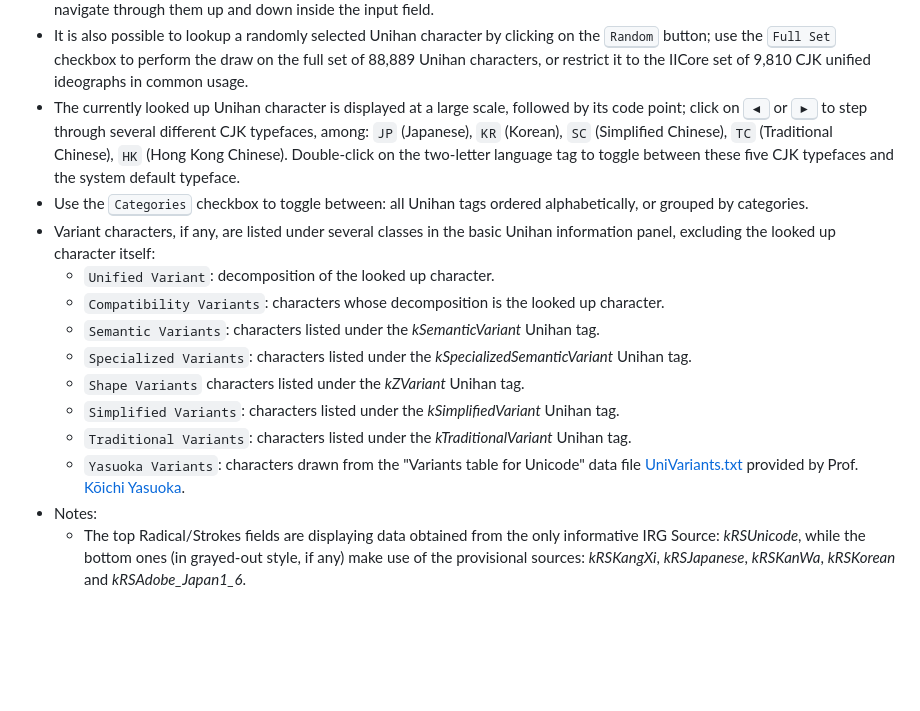
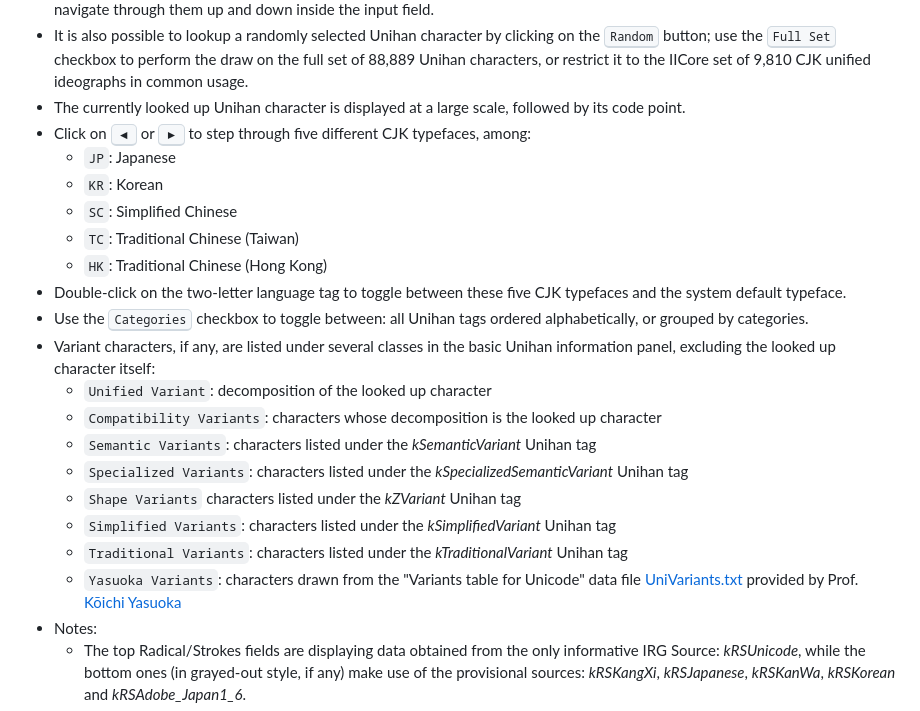
Before and after one commit to simoncozens/unicopedia-plus, a Markdown page: README.md, the part around the change printed below. Drawn GitHub-style; blank space fills up the shorter version.

```diff
--- a/README.md
+++ b/README.md
@@ -340,17 +340,24 @@ The following utilities are currently available:
     - basic Unihan information: radical/strokes, definition, numeric value, IICore set, variant characters.
 - Previously looked up Unihan characters are kept in a history stack; use the <kbd>Alt</kbd>+<kbd>↑</kbd> and <kbd>Alt</kbd>+<kbd>↓</kbd> keyboard shortcuts to navigate through them up and down inside the input field.
 - It is also possible to lookup a randomly selected Unihan character by clicking on the <kbd>Random</kbd> button; use the <kbd>Full Set</kbd> checkbox to perform the draw on the full set of 88,889 Unihan characters, or restrict it to the IICore set of 9,810 CJK unified ideographs in common usage.
-- The currently looked up Unihan character is displayed at a large scale, followed by its code point; click on <kbd>◀</kbd> or <kbd>▶</kbd> to step through several different CJK typefaces, among: `JP` (Japanese), `KR` (Korean), `SC` (Simplified Chinese), `TC` (Traditional Chinese), `HK` (Hong Kong Chinese). Double-click on the two-letter language tag to toggle between these five CJK typefaces and the system default typeface.
+- The currently looked up Unihan character is displayed at a large scale, followed by its code point.
+- Click on <kbd>◀</kbd> or <kbd>▶</kbd> to step through five different CJK typefaces, among:
+    - `JP`: Japanese
+    - `KR`: Korean
+    - `SC`: Simplified Chinese
+    - `TC`: Traditional Chinese (Taiwan)
+    - `HK`: Traditional Chinese (Hong Kong)
+- Double-click on the two-letter language tag to toggle between these five CJK typefaces and the system default typeface.
 - Use the <kbd>Categories</kbd> checkbox to toggle between: all Unihan tags ordered alphabetically, or grouped by categories.
 - Variant characters, if any, are listed under several classes in the basic Unihan information panel, excluding the looked up character itself:
-    - `Unified Variant`: decomposition of the looked up character.
-    - `Compatibility Variants`: characters whose decomposition is the looked up character.
-    - `Semantic Variants`: characters listed under the *kSemanticVariant* Unihan tag.
-    - `Specialized Variants`: characters listed under the *kSpecializedSemanticVariant* Unihan tag.
-    - `Shape Variants` characters listed under the *kZVariant* Unihan tag.
-    - `Simplified Variants`: characters listed under the *kSimplifiedVariant* Unihan tag.
-    - `Traditional Variants`: characters listed under the *kTraditionalVariant* Unihan tag.
-    - `Yasuoka Variants`: characters drawn from the "Variants table for Unicode" data file <a title="http://kanji.zinbun.kyoto-u.ac.jp/~yasuoka/ftp/CJKtable/UniVariants.Z" href="http://kanji.zinbun.kyoto-u.ac.jp/~yasuoka/ftp/CJKtable/UniVariants.Z">UniVariants.txt</a> provided by Prof. <a title="http://kanji.zinbun.kyoto-u.ac.jp/~yasuoka/" href="http://kanji.zinbun.kyoto-u.ac.jp/~yasuoka/">Kōichi Yasuoka</a>.
+    - `Unified Variant`: decomposition of the looked up character
+    - `Compatibility Variants`: characters whose decomposition is the looked up character
+    - `Semantic Variants`: characters listed under the *kSemanticVariant* Unihan tag
+    - `Specialized Variants`: characters listed under the *kSpecializedSemanticVariant* Unihan tag
+    - `Shape Variants` characters listed under the *kZVariant* Unihan tag
+    - `Simplified Variants`: characters listed under the *kSimplifiedVariant* Unihan tag
+    - `Traditional Variants`: characters listed under the *kTraditionalVariant* Unihan tag
+    - `Yasuoka Variants`: characters drawn from the "Variants table for Unicode" data file <a title="http://kanji.zinbun.kyoto-u.ac.jp/~yasuoka/ftp/CJKtable/UniVariants.Z" href="http://kanji.zinbun.kyoto-u.ac.jp/~yasuoka/ftp/CJKtable/UniVariants.Z">UniVariants.txt</a> provided by Prof. <a title="http://kanji.zinbun.kyoto-u.ac.jp/~yasuoka/" href="http://kanji.zinbun.kyoto-u.ac.jp/~yasuoka/">Kōichi Yasuoka</a>
 - Notes:
     - The top Radical/Strokes fields are displaying data obtained from the only informative IRG Source: *kRSUnicode*, while the bottom ones (in grayed-out style, if any) make use of the provisional sources: *kRSKangXi*, *kRSJapanese*, *kRSKanWa*, *kRSKorean* and *kRSAdobe_Japan1_6*.
     - IICore (*International Ideographs Core*) represents a set of 9,810 important Unihan characters in everyday use throughout East Asia; it has been developed by the IRG.
```
Also changed, not shown: other parts of README.md (+2 -2 lines), screenshots/cjk-font-variants-horizontal.png, screenshots/cjk-font-variants-vertical.png, 11 other files.
